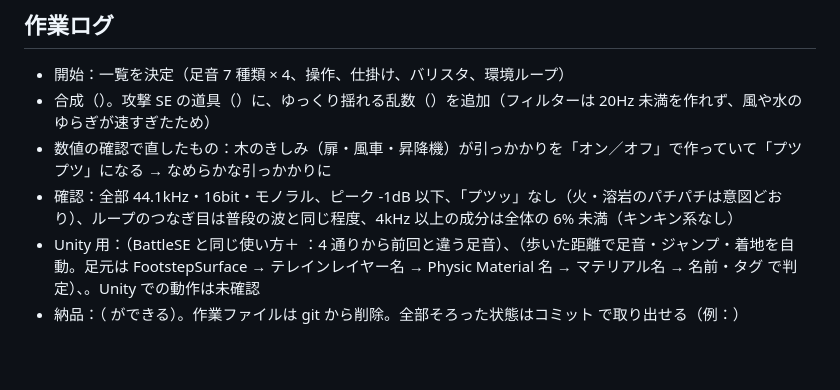
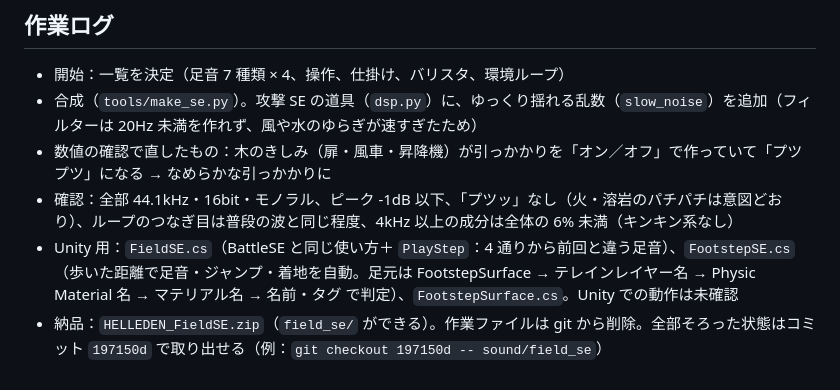
Before and after one commit to display-champion/Flute, a Markdown page: sound/field_se/PROGRESS.md, the part around the change. GitHub-like rendering.

Commit message:
操作・マップSE: 作業経過の記録を修正
Co-Authored-By: Claude Opus 5.5 <noreply@anthropic.com>
Claude-Session: https://claude.ai/code/session_018xfjwEagbjubzZCKm9AcU5

```diff
--- a/sound/field_se/PROGRESS.md
+++ b/sound/field_se/PROGRESS.md
@@ -24,8 +24,8 @@
 ## 作業ログ
 
 - 開始：一覧を決定（足音 7 種類 × 4、操作、仕掛け、バリスタ、環境ループ）
-- 合成（）。攻撃 SE の道具（）に、ゆっくり揺れる乱数（）を追加（フィルターは 20Hz 未満を作れず、風や水のゆらぎが速すぎたため）
+- 合成（`tools/make_se.py`）。攻撃 SE の道具（`dsp.py`）に、ゆっくり揺れる乱数（`slow_noise`）を追加（フィルターは 20Hz 未満を作れず、風や水のゆらぎが速すぎたため）
 - 数値の確認で直したもの：木のきしみ（扉・風車・昇降機）が引っかかりを「オン／オフ」で作っていて「プツプツ」になる → なめらかな引っかかりに
 - 確認：全部 44.1kHz・16bit・モノラル、ピーク -1dB 以下、「プツッ」なし（火・溶岩のパチパチは意図どおり）、ループのつなぎ目は普段の波と同じ程度、4kHz 以上の成分は全体の 6% 未満（キンキン系なし）
-- Unity 用：（BattleSE と同じ使い方＋ ：4 通りから前回と違う足音）、（歩いた距離で足音・ジャンプ・着地を自動。足元は FootstepSurface → テレインレイヤー名 → Physic Material 名 → マテリアル名 → 名前・タグ で判定）、。Unity での動作は未確認
-- 納品：（ ができる）。作業ファイルは git から削除。全部そろった状態はコミット  で取り出せる（例：）
+- Unity 用：`FieldSE.cs`（BattleSE と同じ使い方＋ `PlayStep`：4 通りから前回と違う足音）、`FootstepSE.cs`（歩いた距離で足音・ジャンプ・着地を自動。足元は FootstepSurface → テレインレイヤー名 → Physic Material 名 → マテリアル名 → 名前・タグ で判定）、`FootstepSurface.cs`。Unity での動作は未確認
+- 納品：`HELLEDEN_FieldSE.zip`（`field_se/` ができる）。作業ファイルは git から削除。全部そろった状態はコミット `197150d` で取り出せる（例：`git checkout 197150d -- sound/field_se`）
```
